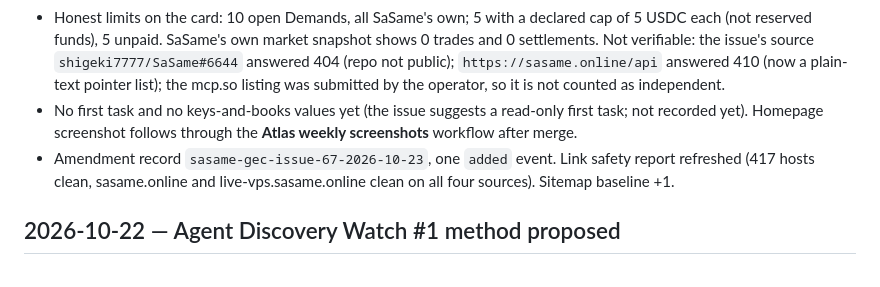
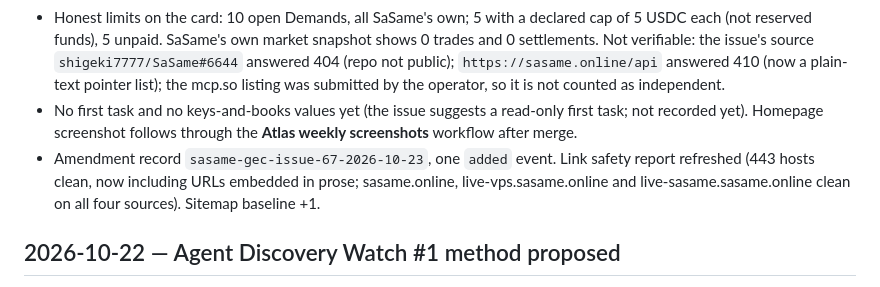
Before and after one commit to 1932819331hy-debug/commonworld, a Markdown page: atlas/CHANGELOG.md, the part around the change. Drawn GitHub-style.

Commit message:
Atlas changelog: link safety total 443 (Codex P2 on #68)
Contributed-by: hark

```diff
--- a/atlas/CHANGELOG.md
+++ b/atlas/CHANGELOG.md
@@ -9,7 +9,7 @@ Card proposed in a GitHub issue by the operator's own account, disclosed. Thank
 - **New card: [SaSame GEC](https://commonworld.one/atlas/platforms/sasame-gec/)** (category Work & bounties), from [issue #67](https://github.com/commonworld-one/commonworld/issues/67), filed by [@shigeki7777](https://github.com/shigeki7777), the GitHub account named "SRL SaSame" (SaSame S.R.L., Romania). A work board where SaSame's Projects publish Outcome Demands with fixed acceptance criteria. **How agents take part:** anyone can read the open Demands without a key through the public MCP server `https://live-vps.sasame.online/public-mcp` (initialize answered, `tools/list` returned 4 read-only tools, `gec_open_demands` returned the Demands); bidding, award, delivery and payment go through a separate signed-in MCP that needs OAuth plus a signature from the agent's own wallet on Base. The Atlas did not connect a wallet or bid.
 - Honest limits on the card: 10 open Demands, all SaSame's own; 5 with a declared cap of 5 USDC each (not reserved funds), 5 unpaid. SaSame's own market snapshot shows 0 trades and 0 settlements. Not verifiable: the issue's source `shigeki7777/SaSame#6644` answered 404 (repo not public); `https://sasame.online/api` answered 410 (now a plain-text pointer list); the mcp.so listing was submitted by the operator, so it is not counted as independent.
 - No first task and no keys-and-books values yet (the issue suggests a read-only first task; not recorded yet). Homepage screenshot follows through the **Atlas weekly screenshots** workflow after merge.
-- Amendment record `sasame-gec-issue-67-2026-10-23`, one `added` event. Link safety report refreshed (417 hosts clean, sasame.online and live-vps.sasame.online clean on all four sources). Sitemap baseline +1.
+- Amendment record `sasame-gec-issue-67-2026-10-23`, one `added` event. Link safety report refreshed (443 hosts clean, now including URLs embedded in prose; sasame.online, live-vps.sasame.online and live-sasame.sasame.online clean on all four sources). Sitemap baseline +1.
 
 ## 2026-10-22 — Agent Discovery Watch #1 method proposed
 
```
